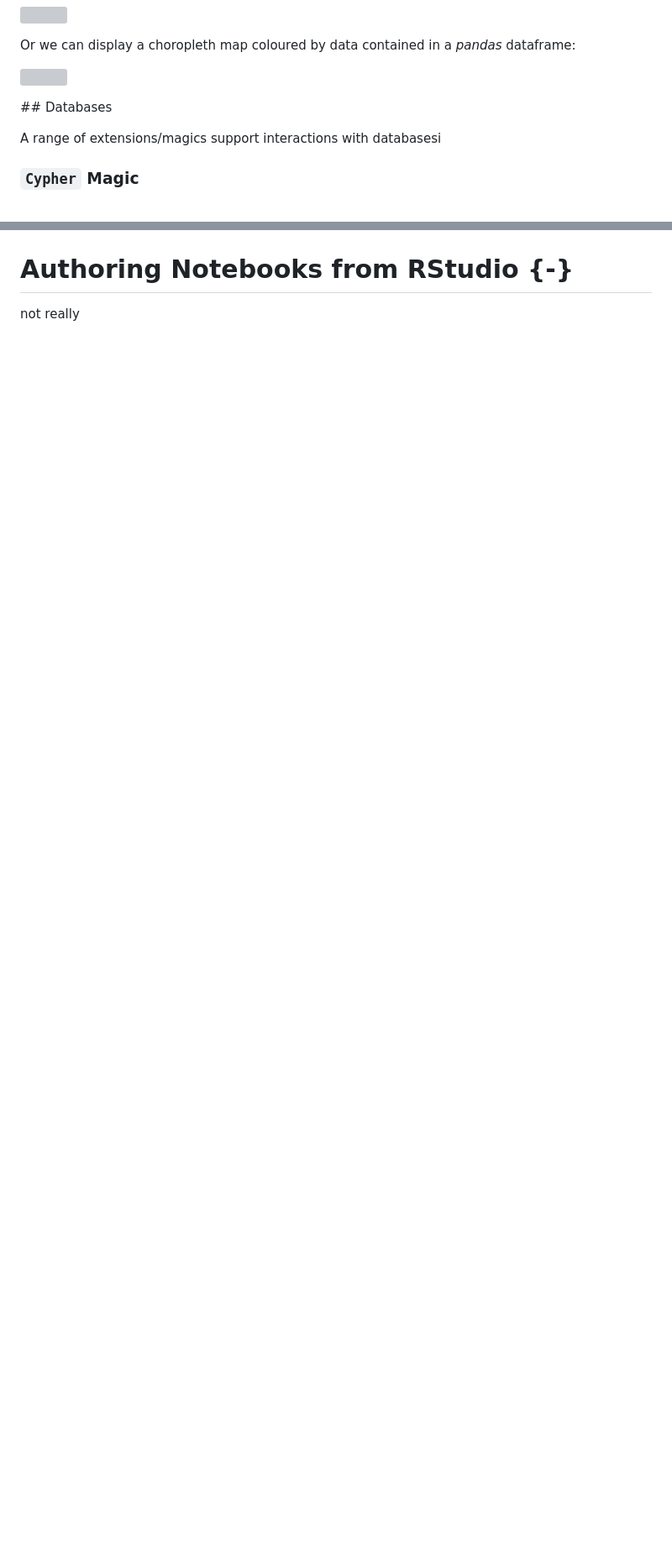
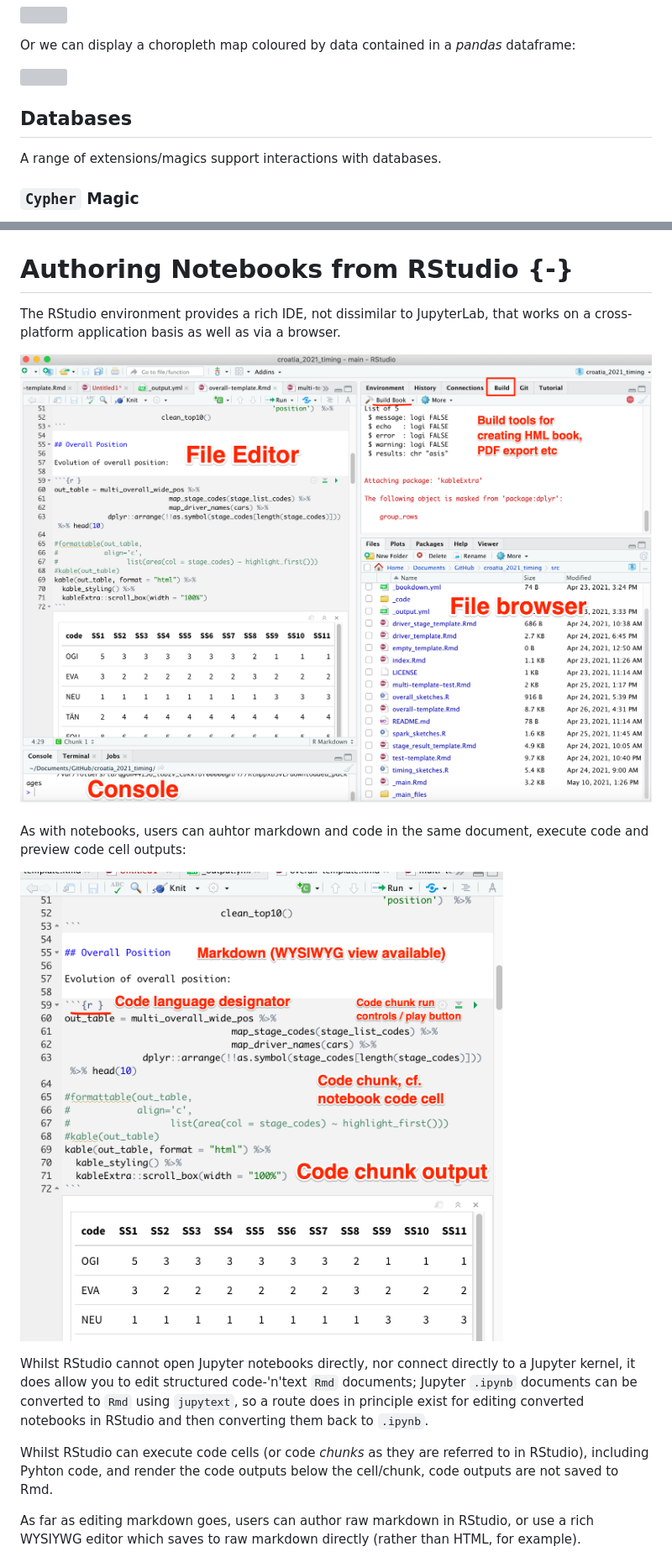
Before and after one commit to OpenComputingLab/OpenJALE, a Markdown page: example.md, 2 parts joined by grey strips. Shown at 84% size. Drawn GitHub-style; pictures changed too: images/RStudio_publishing.png (added), images/rstudio_edit.png (added); blank space fills up the shorter version; grey boxes are pictures that could not be loaded.

Commit message:
RStudio and VSCode

```diff
--- a/example.md
+++ b/example.md
@@ -495,11 +495,9 @@ Or we can display a choropleth map coloured by data contained in a *pandas* data
 
 ![](images/folium_magic_demo5.png)
 
+## Databases
 
-
-## Databases
-
-A range of extensions/magics support interactions with databasesi
+A range of extensions/magics support interactions with databases.
 
 ### `Cypher` Magic
 
@@ -710,4 +717,17 @@ TO DO - https://shd101wyy.github.io/markdown-preview-enhanced/#/
 
 # Authoring Notebooks from RStudio {-}
 
-not really
+The RStudio environment provides a rich IDE, not dissimilar to JupyterLab, that works on a cross-platform application basis as well as via a browser.
+
+![](images/RStudio_publishing.png)
+
+As with notebooks, users can auhtor markdown and code in the same document, execute code and preview code cell outputs:
+
+![](images/rstudio_edit.png)
+
+Whilst RStudio cannot open Jupyter notebooks directly, nor connect directly to a Jupyter kernel, it does allow you to edit structured code-'n'text `Rmd` documents; Jupyter `.ipynb` documents can be converted to `Rmd` using `jupytext`, so a route does in principle exist for editing converted notebooks in RStudio and then converting them back to `.ipynb`.
+
+Whilst RStudio can execute code cells (or code *chunks* as they are referred to in RStudio), including Pyhton code, and render the code outputs below the cell/chunk, code outputs are not saved to Rmd.
+
+As far as editing markdown goes, users can author raw markdown in RStudio, or use a rich WYSIYWG editor which saves to raw markdown directly (rather than HTML, for example).
+
```
Also changed, not shown: other parts of example.md (+16 -1 lines), images/RStudio_spelling.png (added), images/VSCode_Diagrams.png (added), images/rstudio_wysiwyg.png (added), 1 other file.
